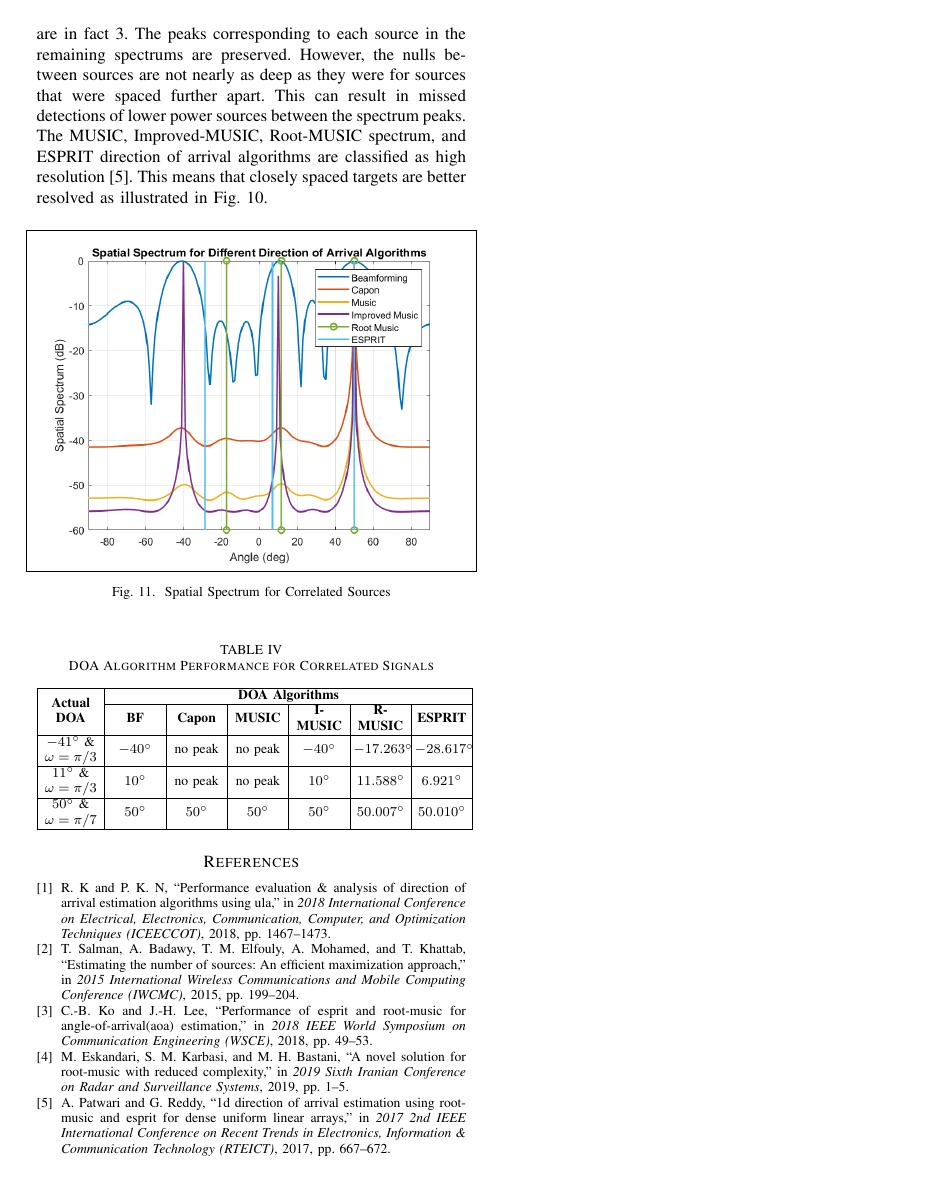
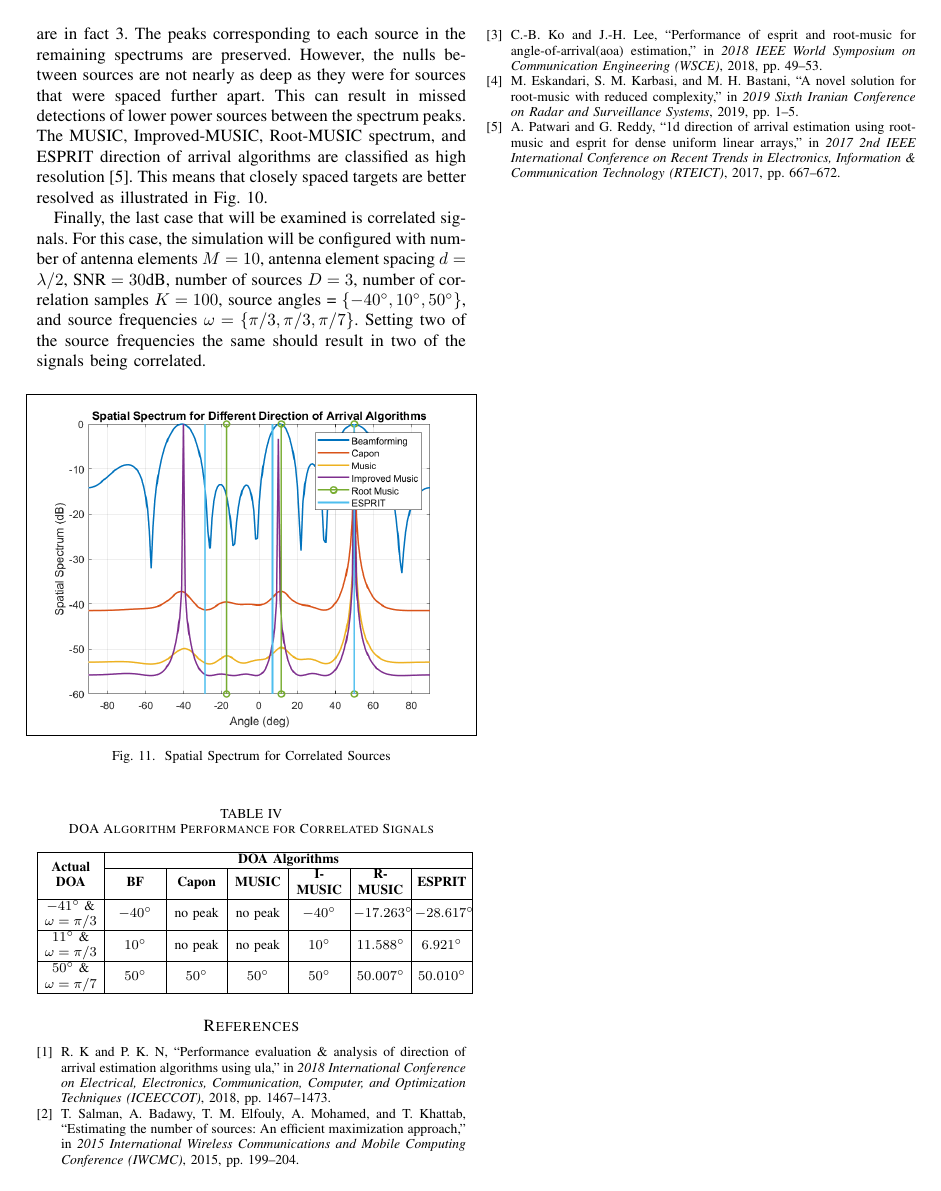
Before and after one commit to osowatzke/ECE529_Final_Project, a LaTeX paper (Final_Project_Sowatzke.tex): page 7 of 7. Compiled offline with pdfLaTeX.

Commit message:
Added description of closely spaced sources test

```diff
--- a/Final_Project_Sowatzke.tex
+++ b/Final_Project_Sowatzke.tex
@@ -503,9 +503,12 @@ osowatzke@arizona.edu}}
 
 		Examining Fig. \ref{fig::closely_spaced_sources}, the mainlobes of the beamforming spatial spectrum have merged into a single large mainlobe. This can result in only one source being detected when there are in fact 3. The peaks corresponding to each source in the remaining spectrums are preserved. However, the nulls between sources are not nearly as deep as they were for sources that were spaced further apart. This can result in missed detections of lower power sources between the spectrum peaks. The MUSIC, Improved-MUSIC, Root-MUSIC spectrum, and ESPRIT direction of arrival algorithms are classified as high resolution \cite{root_music_esprit_patwari}. This means that closely spaced targets are better resolved as illustrated in Fig. \ref{fig::closely_spaced_sources}.
 
+		Finally, the last case that will be examined is correlated signals. For this case, the simulation will be configured with number of antenna elements $M=10$, antenna element spacing $d = \lambda/2$, $\text{SNR}=30\text{dB}$, number of sources $D=3$, number of correlation samples $K=100$, source angles = $\{-40^{\circ}, 10^{\circ}, 50^{\circ}\}$, and source frequencies $\omega = \{\pi/3, \pi/3, \pi/7\}$. Setting two of the source frequencies the same should result in two of the signals being correlated.
+
 		\begin{figure}[H]
 			\centerline{\fbox{\includegraphics[width=0.5\textwidth]{spatial_spectrum_correlated_sources.png}}}
 			\caption{Spatial Spectrum for Correlated Sources}
+			\label{fig::correlated_signals}
 		\end{figure}
 
 		\begin{table}[H]
```
Also changed, not shown: Final_Project_Sowatzke.tex (1 more changed lines).
